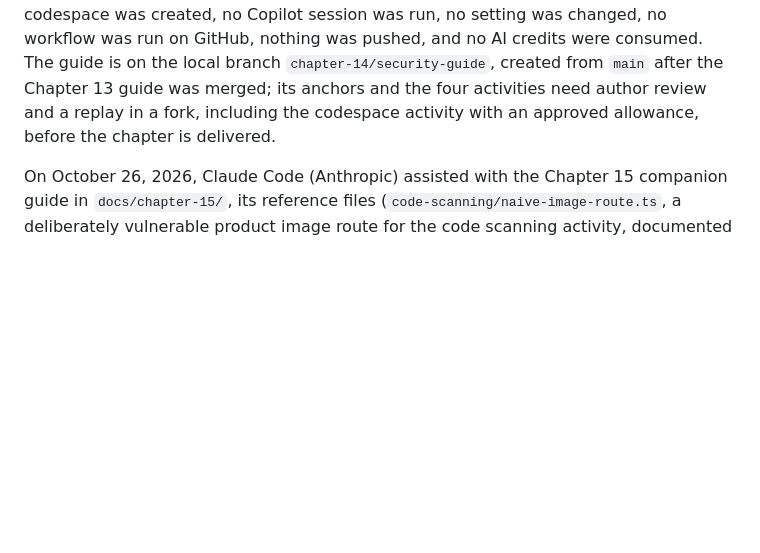
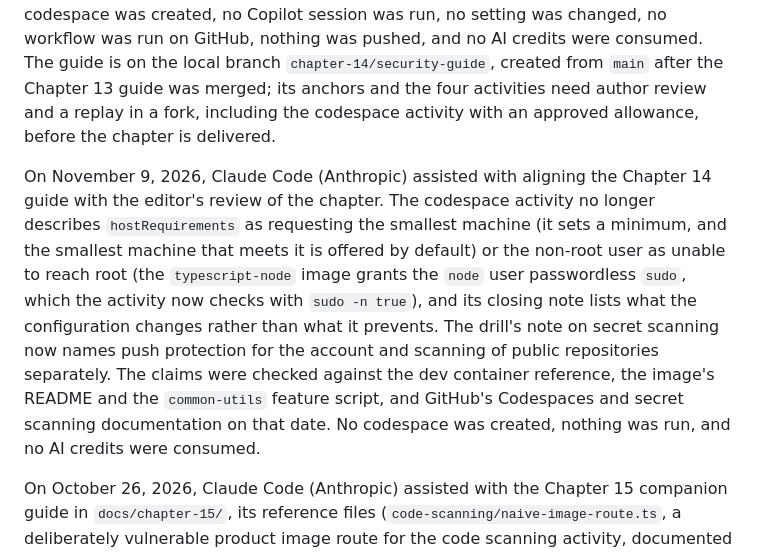
Before and after one commit to wulfland/tailwind-gears, a Markdown page: docs/AI_USE.md, the part around the change. Rendered like a GitHub page; blank space fills up the shorter version.

```diff
--- a/docs/AI_USE.md
+++ b/docs/AI_USE.md
@@ -58,6 +58,8 @@ On October 22, 2026, Claude Code (Anthropic) assisted with the Chapter 14 compan
 
 To validate the reference files, they were applied temporarily to this clone: the four abuse tests passed on the baseline (one case was changed during validation because Express 5's default query parser does not turn `q[]=x` into an array); the image endpoint tests passed against the safe implementation and the traversal test failed against a naive implementation that builds the file path from the id, which the guide's table states; `npm run check` passed with 17 tests and a successful build with the abuse tests and the safe endpoint in place; `npm run test:exercise` kept failing as designed; and the dev container file parses as JSON. The application files were then reverted, and the baseline's 11 tests pass. These runs used Node.js 26; the guide names Node.js 24. No codespace was created, no Copilot session was run, no setting was changed, no workflow was run on GitHub, nothing was pushed, and no AI credits were consumed. The guide is on the local branch `chapter-14/security-guide`, created from `main` after the Chapter 13 guide was merged; its anchors and the four activities need author review and a replay in a fork, including the codespace activity with an approved allowance, before the chapter is delivered.
 
+On November 9, 2026, Claude Code (Anthropic) assisted with aligning the Chapter 14 guide with the editor's review of the chapter. The codespace activity no longer describes `hostRequirements` as requesting the smallest machine (it sets a minimum, and the smallest machine that meets it is offered by default) or the non-root user as unable to reach root (the `typescript-node` image grants the `node` user passwordless `sudo`, which the activity now checks with `sudo -n true`), and its closing note lists what the configuration changes rather than what it prevents. The drill's note on secret scanning now names push protection for the account and scanning of public repositories separately. The claims were checked against the dev container reference, the image's README and the `common-utils` feature script, and GitHub's Codespaces and secret scanning documentation on that date. No codespace was created, nothing was run, and no AI credits were consumed.
+
 On October 26, 2026, Claude Code (Anthropic) assisted with the Chapter 15 companion guide in `docs/chapter-15/`, its reference files (`code-scanning/naive-image-route.ts`, a deliberately vulnerable product image route for the code scanning activity, documented as never to be merged; `dependabot/dependabot.yml` with weekly grouped updates and a seven-day cooldown; `workflows/dependency-review.yml`; `workflows/release.yml`, which attests the built site with `actions/attest@v4`; `workflows/release-experiment.yml` for the first provenance experiment; and `workflows/deploy.yml`, the Chapter 11 deployment workflow with a verification job that downloads a Release run's artifact and runs `gh attestation verify` with `--signer-workflow` before the environments), the README paragraph, and this record. The package suggestion in the dependency activity is a constructed example; `express-rate-limiter-plus` was confirmed absent from the npm registry on that date with `npm view`. The guide's product steps were checked against GitHub documentation on that date.
 
 To validate the vulnerable route, it was applied temporarily to this clone with Chapter 14's `image-route.test.ts`: the TypeScript check passed, and the traversal test failed with a 200 for `..%2Fproducts%2Fridge-helmet`, which is the behavior the activity relies on; the application files were then restored and the baseline's tests pass. The workflow files were parsed as YAML but not run: no workflow was run on GitHub, no attestation was created, no token was created or revoked, no codespace was created, no setting was changed, nothing was pushed, and no AI credits were consumed. The author's repository had the dependency graph disabled on that date, so the guide tells readers to enable it in their fork. The guide is on the local branch `chapter-15/supply-chain-guide`, created from `origin/main` after the Chapter 14 guide was merged, in a separate worktree so that the Chapter 14 working tree was not touched; its anchors and the six activities need author review and a replay in a fork before the chapter is delivered.
```
Also changed, not shown: docs/chapter-14/README.md (+5 -5 lines).
